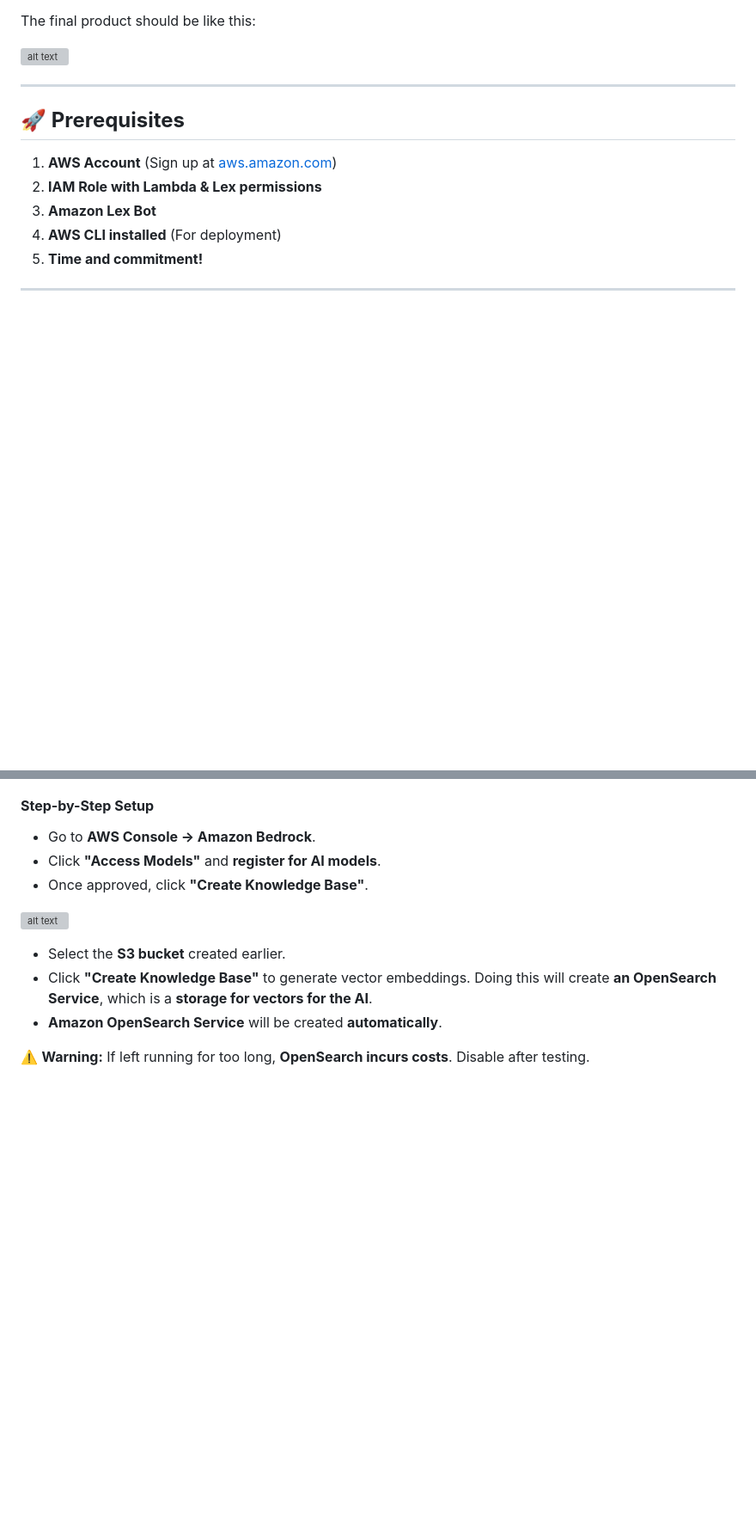
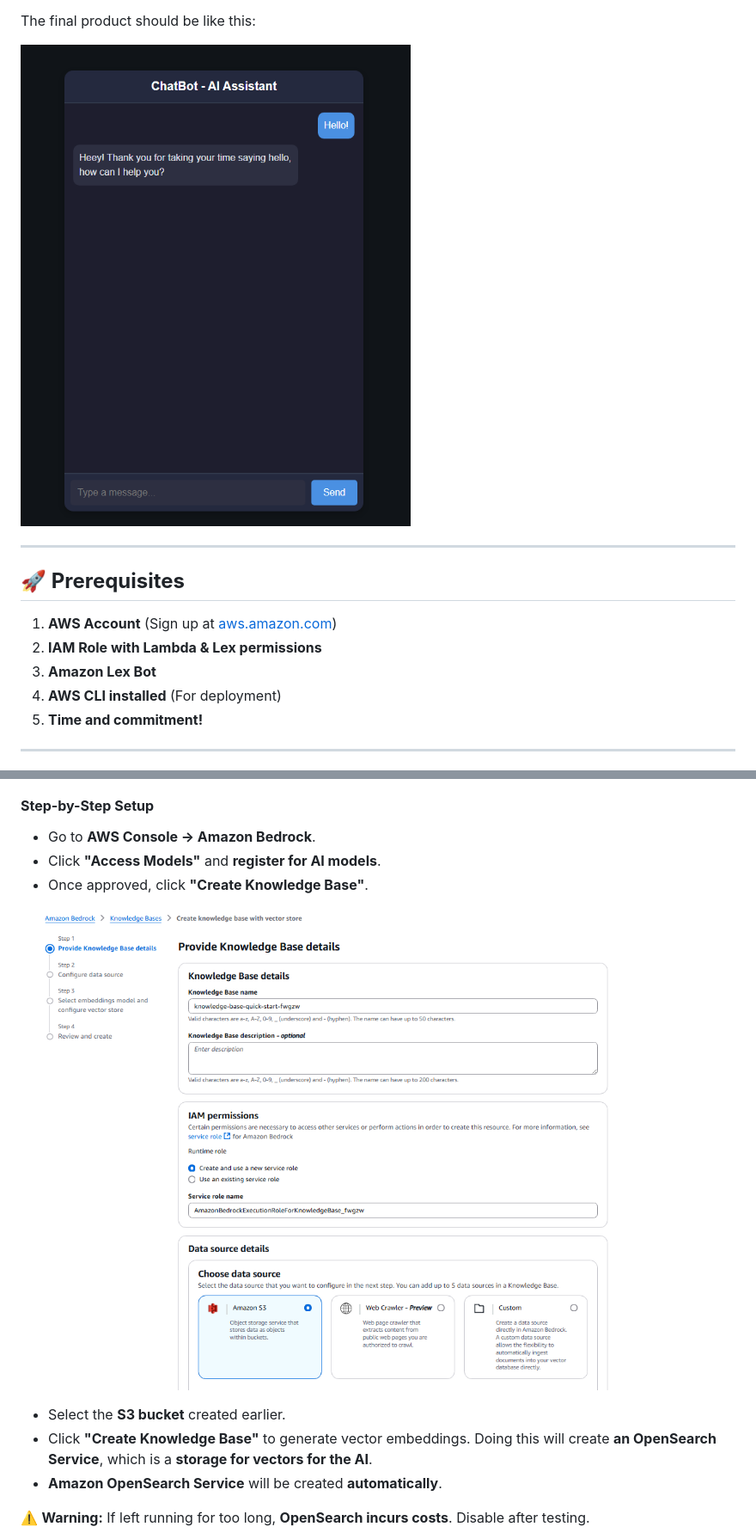
Before and after one commit to angelomagam/angelo-chatbot-project-aws, a Markdown page: README.md, 2 parts joined by grey strips. Shown: that part at 86% size. GitHub-like rendering; blank space fills up the shorter version; grey boxes are pictures that could not be loaded.

```diff
--- a/README.md
+++ b/README.md
@@ -14,7 +14,7 @@ Hello everyone! This is a personal project showcasing **AWS Services** creating
 
 The final product should be like this:
 
-![alt text](image-1.png)
+![alt text](src-photos/image-1.png)
 
 ---
 
@@ -49,7 +49,7 @@ The final product should be like this:
 - Click **"Access Models"** and **register for AI models**.
 - Once approved, click **"Create Knowledge Base"**.
 
-![alt text](image-2.png)
+![alt text](src-photos/image-2.png)
 
 - Select the **S3 bucket** created earlier.
 - Click **"Create Knowledge Base"** to generate vector embeddings. Doing this will create **an OpenSearch Service**, which is a **storage for vectors for the AI**.
```
